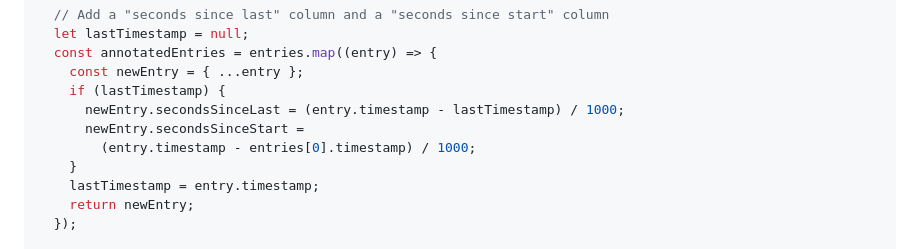
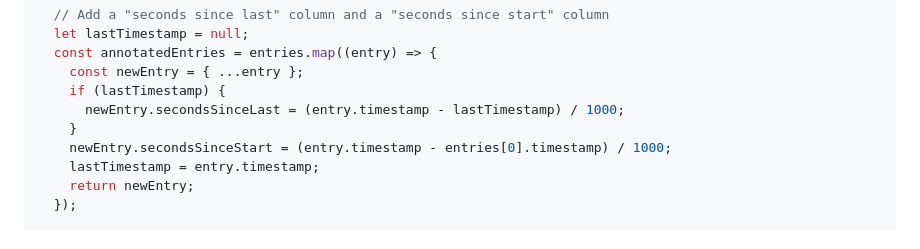
Before and after one commit to AIToolsLab/writing-tools, a Markdown page: logViewer/src/index.md, the part around the change. Drawn GitHub-style.

Commit message:
fix first entry timestamp

```diff
--- a/logViewer/src/index.md
+++ b/logViewer/src/index.md
@@ -58,9 +58,8 @@ function EntriesTable({ entries }) {
     const newEntry = { ...entry };
     if (lastTimestamp) {
       newEntry.secondsSinceLast = (entry.timestamp - lastTimestamp) / 1000;
-      newEntry.secondsSinceStart =
-        (entry.timestamp - entries[0].timestamp) / 1000;
     }
+    newEntry.secondsSinceStart = (entry.timestamp - entries[0].timestamp) / 1000;
     lastTimestamp = entry.timestamp;
     return newEntry;
   });
```
